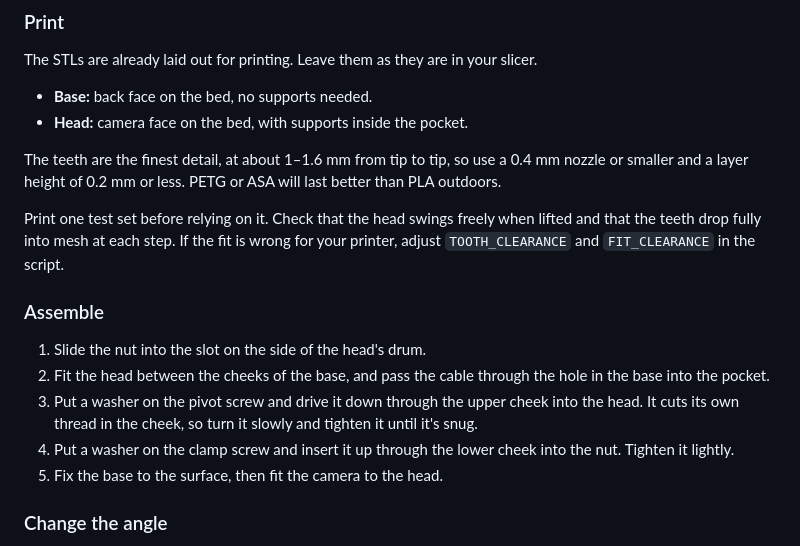
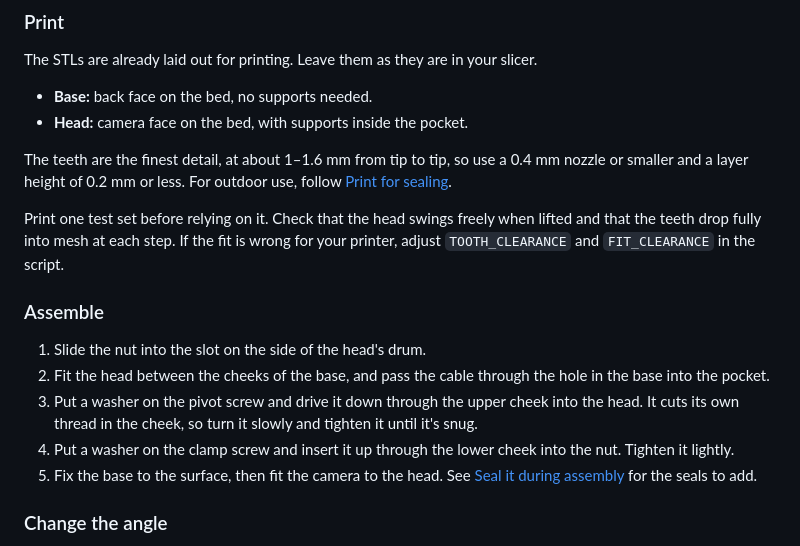
Before and after one commit to dtomyn/RingCameraWedge, a Markdown page: README.md, the part around one of its changes. Rendered like a GitHub page.

```diff
--- a/README.md
+++ b/README.md
@@ -55,7 +109,7 @@ The STLs are already laid out for printing. Leave them as they are in your slice
 - **Base:** back face on the bed, no supports needed.
 - **Head:** camera face on the bed, with supports inside the pocket.
 
-The teeth are the finest detail, at about 1–1.6 mm from tip to tip, so use a 0.4 mm nozzle or smaller and a layer height of 0.2 mm or less. PETG or ASA will last better than PLA outdoors.
+The teeth are the finest detail, at about 1–1.6 mm from tip to tip, so use a 0.4 mm nozzle or smaller and a layer height of 0.2 mm or less. For outdoor use, follow [Print for sealing](#print-for-sealing).
 
 Print one test set before relying on it. Check that the head swings freely when lifted and that the teeth drop fully into mesh at each step. If the fit is wrong for your printer, adjust `TOOTH_CLEARANCE` and `FIT_CLEARANCE` in the script.
 
@@ -65,7 +119,7 @@ Print one test set before relying on it. Check that the head swings freely when
 2. Fit the head between the cheeks of the base, and pass the cable through the hole in the base into the pocket.
 3. Put a washer on the pivot screw and drive it down through the upper cheek into the head. It cuts its own thread in the cheek, so turn it slowly and tighten it until it's snug.
 4. Put a washer on the clamp screw and insert it up through the lower cheek into the nut. Tighten it lightly.
-5. Fix the base to the surface, then fit the camera to the head.
+5. Fix the base to the surface, then fit the camera to the head. See [Seal it during assembly](#seal-it-during-assembly) for the seals to add.
 
 ### Change the angle
 
```
Also changed, not shown: other parts of README.md (+64 -1 lines), ring_camera_wedge_adjustable_preview.png, ring_camera_wedge_preview.png, 6 other files.
